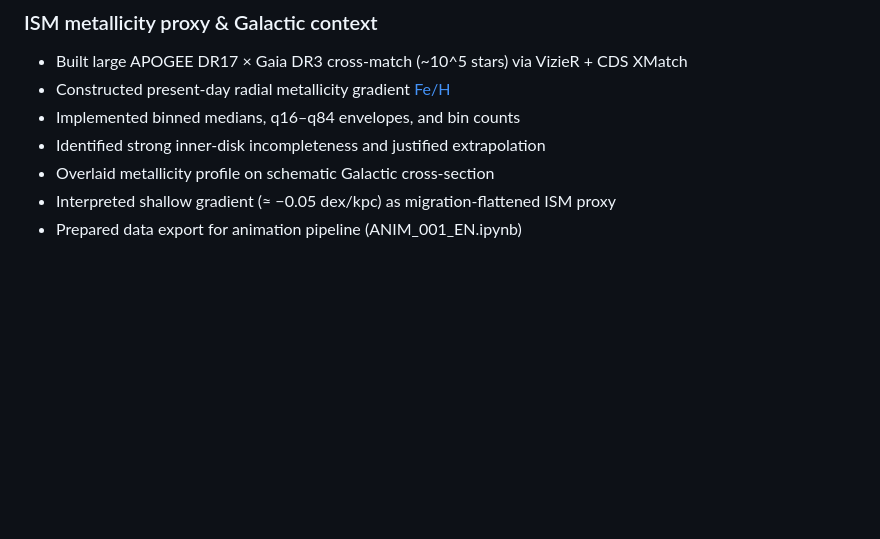
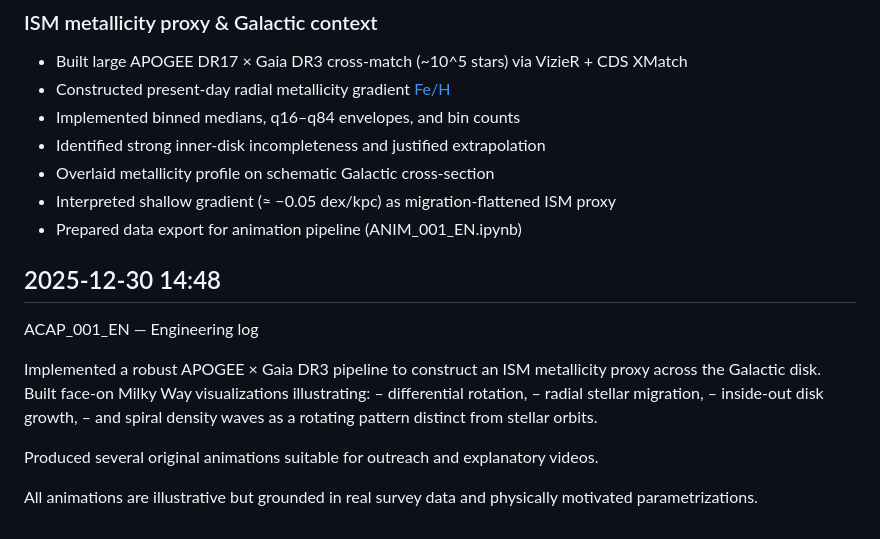
Before and after one commit to stellar-attractor/attractor-lab, a Markdown page: docs/engineering-log/2025-12-20-foundation-log.md, the part around the change. Rendered like a GitHub page; blank space fills up the shorter version.

Commit message:
Engineering log updated

```diff
--- a/docs/engineering-log/2025-12-20-foundation-log.md
+++ b/docs/engineering-log/2025-12-20-foundation-log.md
@@ -409,3 +409,18 @@ ready for:
 - Overlaid metallicity profile on schematic Galactic cross-section
 - Interpreted shallow gradient (≈ −0.05 dex/kpc) as migration-flattened ISM proxy
 - Prepared data export for animation pipeline (ANIM_001_EN.ipynb)
+
+## 2025-12-30 14:48
+
+ACAP_001_EN — Engineering log
+
+Implemented a robust APOGEE × Gaia DR3 pipeline to construct an ISM metallicity proxy across the Galactic disk.
+Built face-on Milky Way visualizations illustrating:
+– differential rotation,
+– radial stellar migration,
+– inside-out disk growth,
+– and spiral density waves as a rotating pattern distinct from stellar orbits.
+
+Produced several original animations suitable for outreach and explanatory videos.
+
+All animations are illustrative but grounded in real survey data and physically motivated parametrizations.
```
